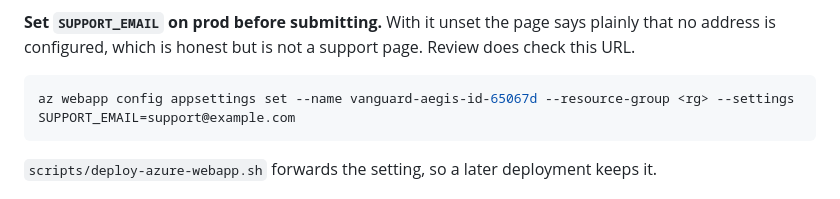
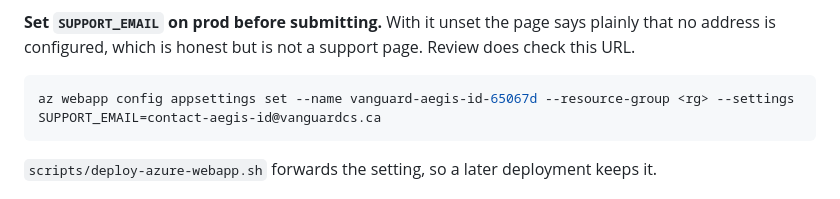
Before and after one commit to Cloudstrucc/aegis-id, a Markdown page: docs/store-listing-copy.md, the part around the change. GitHub-like rendering.

Commit message:
Point the support address at the real contact mailbox
/support and /privacy render whatever SUPPORT_EMAIL holds, and it held
support@vanguardcs.ca — an address I inferred from the bundle id weeks ago and
never confirmed existed. It is now contact-aegis-id@vanguardcs.ca in .env and in
the VanguardCS tenant override.

The az command in the store listing notes carried support@example.com. That one
mattered more than it looks: it is a runnable command with a fake address in it,
so following the documented step would have set the mailbox Apple writes to
during review to a domain nobody owns.

Verified with the server running: both pages emit
mailto:contact-aegis-id@vanguardcs.ca and nothing else. 367 tests pass.

Co-Authored-By: Claude Opus 5 <noreply@anthropic.com>

````diff
--- a/docs/store-listing-copy.md
+++ b/docs/store-listing-copy.md
@@ -96,7 +96,7 @@ plainly that no address is configured, which is honest but is not a support
 page. Review does check this URL.
 
 ```bash
-az webapp config appsettings set --name vanguard-aegis-id-65067d --resource-group <rg> --settings SUPPORT_EMAIL=support@example.com
+az webapp config appsettings set --name vanguard-aegis-id-65067d --resource-group <rg> --settings SUPPORT_EMAIL=contact-aegis-id@vanguardcs.ca
 ```
 
 `scripts/deploy-azure-webapp.sh` forwards the setting, so a later deployment
````
